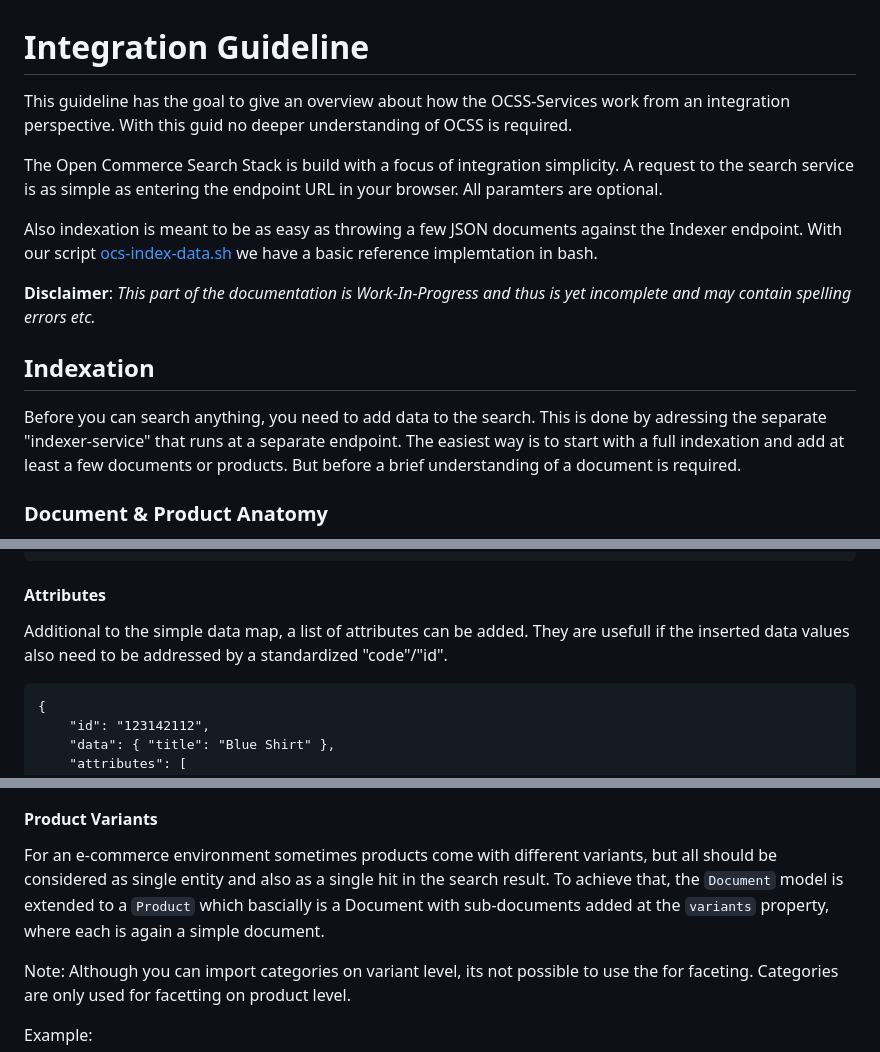
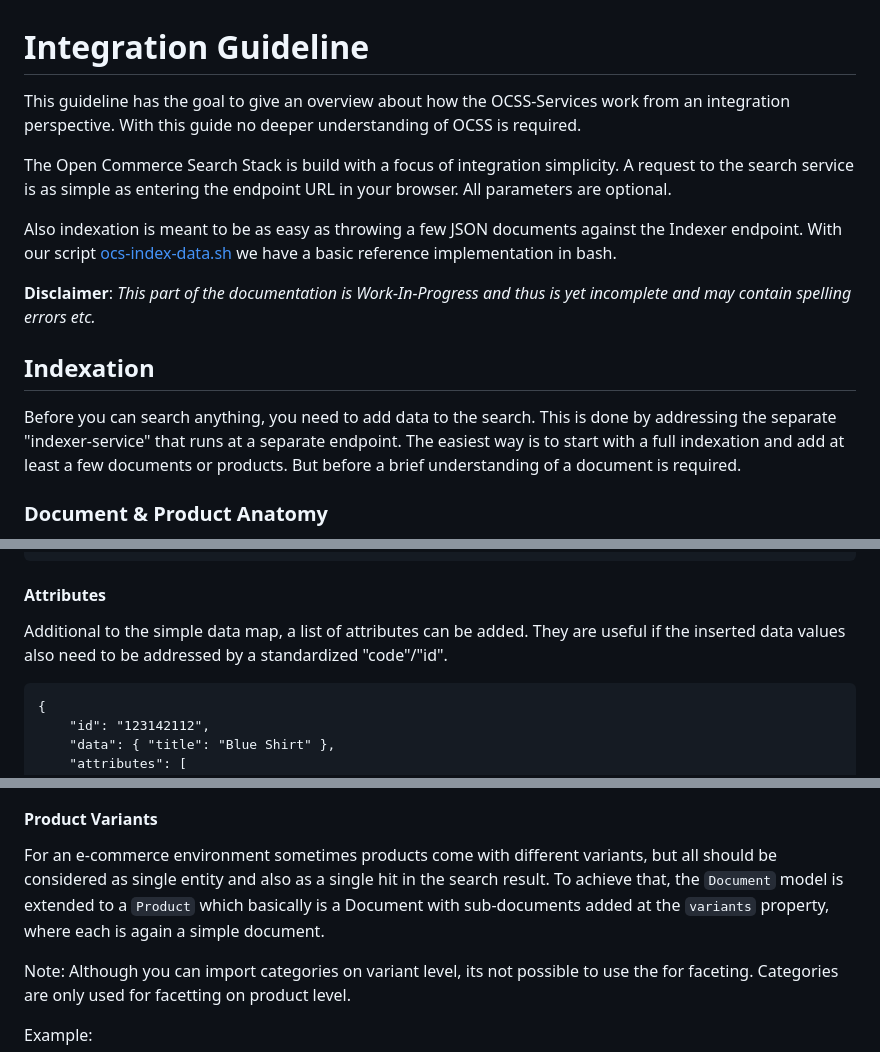
Before and after one commit to CommerceExperts/open-commerce-search, a Markdown page: docs/integration_guideline.md, 3 parts joined by grey strips. Drawn GitHub-style.

Commit message:
Docs: Fix typos

````diff
--- a/docs/integration_guideline.md
+++ b/docs/integration_guideline.md
@@ -1,17 +1,17 @@
 # Integration Guideline
 
-This guideline has the goal to give an overview about how the OCSS-Services work from an integration perspective. With this guid no deeper understanding of OCSS is required.
+This guideline has the goal to give an overview about how the OCSS-Services work from an integration perspective. With this guide no deeper understanding of OCSS is required.
 
-The Open Commerce Search Stack is build with a focus of integration simplicity. A request to the search service is as simple as entering the endpoint URL in your browser. All paramters are optional.
+The Open Commerce Search Stack is build with a focus of integration simplicity. A request to the search service is as simple as entering the endpoint URL in your browser. All parameters are optional.
 
-Also indexation is meant to be as easy as throwing a few JSON documents against the Indexer endpoint. With our script [ocs-index-data.sh](https://github.com/CommerceExperts/open-commerce-search/tree/master/operations/ocs-index-data.sh) we have a basic reference implemtation in bash.
+Also indexation is meant to be as easy as throwing a few JSON documents against the Indexer endpoint. With our script [ocs-index-data.sh](https://github.com/CommerceExperts/open-commerce-search/tree/master/operations/ocs-index-data.sh) we have a basic reference implementation in bash.
 
 **Disclaimer**: _This part of the documentation is Work-In-Progress and thus is yet incomplete and may contain spelling errors etc._
 
 
 ## Indexation
 
-Before you can search anything, you need to add data to the search. This is done by adressing the separate "indexer-service" that runs at a separate endpoint.
+Before you can search anything, you need to add data to the search. This is done by addressing the separate "indexer-service" that runs at a separate endpoint.
 The easiest way is to start with a full indexation and add at least a few documents or products. But before a brief understanding of a document is required.
 
 ### Document & Product Anatomy
@@ -33,7 +33,7 @@ This is already a full document
 
 #### Attributes
 
-Additional to the simple data map, a list of attributes can be added. They are usefull if the inserted data values also need to be addressed by a standardized "code"/"id".
+Additional to the simple data map, a list of attributes can be added. They are useful if the inserted data values also need to be addressed by a standardized "code"/"id".
 
 ```
 {
@@ -57,7 +57,7 @@ With that example you can later filter on that attribute by it's code/id:
 #### Product Variants
 
 For an e-commerce environment sometimes products come with different variants, but all should be considered as single entity and also as a single hit in the search result.
-To achieve that, the `Document` model is extended to a `Product` which bascially is a Document with sub-documents added at the `variants` property, where each is again a simple document.
+To achieve that, the `Document` model is extended to a `Product` which basically is a Document with sub-documents added at the `variants` property, where each is again a simple document.
 
 Note:
 Although you can import categories on variant level, its not possible to use the for faceting. Categories are only used for facetting on product level.
````
Also changed, not shown: other parts of docs/integration_guideline.md (+1 -1 lines).
